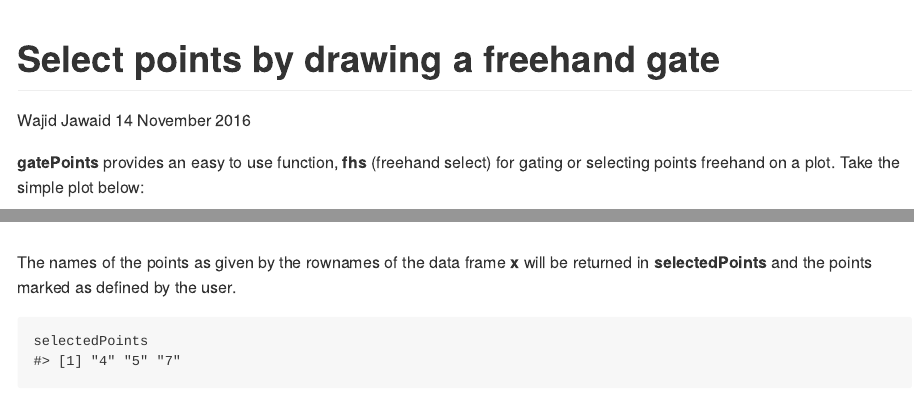
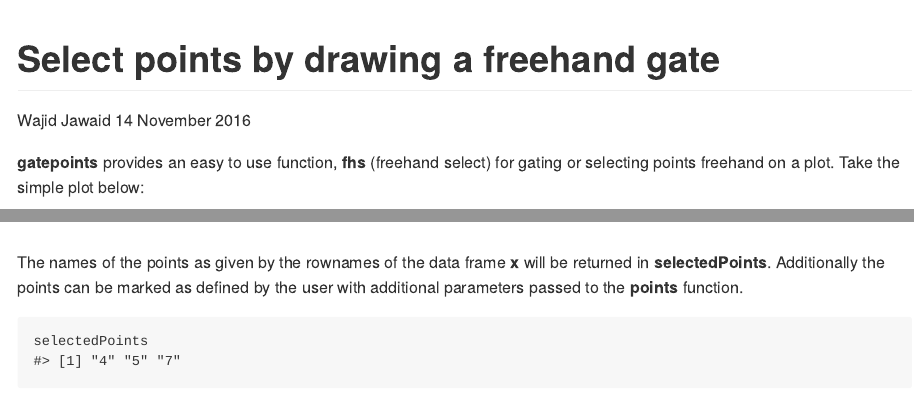
Before and after one commit to wjawaid/gatepoints, an R Markdown document (README.Rmd): the page in a window 1100 px wide, from its top, and a second part further down, joined at a grey line. The pictures show the output file README.md that the author committed with the source, drawn offline in the style of GitHub.

Commit message:
Updated documentation.

````diff
--- a/README.Rmd
+++ b/README.Rmd
@@ -16,7 +16,7 @@ knitr::opts_chunk$set(
 )
 ```
 
-**gatePoints** provides an easy to use function, **fhs** (freehand select) for gating or selecting points freehand on a plot. Take the simple plot below:
+**gatepoints** provides an easy to use function, **fhs** (freehand select) for gating or selecting points freehand on a plot. Take the simple plot below:
 
 ```{r, fig.show = 'hold', fig.cap = 'Simple plot.', fig.width = 6, fig.height = 6, dev = "png"}
 x <- data.frame(x=1:10, y=1:10, row.names = 1:10)
@@ -51,7 +51,7 @@ polygon(x[,1], x[,2])
 points(c(4,5,7), c(4,5,7))
 ```
 
-The names of the points as given by the rownames of the data frame **x** will be returned in **selectedPoints** and the points marked as defined by the user.
+The names of the points as given by the rownames of the data frame **x** will be returned in **selectedPoints**. Additionally the points can be marked as defined by the user with additional parameters passed to the **points** function.
 
 ```{r, echo = TRUE, eval = TRUE}
 selectedPoints
````
Also changed, not shown: vignettes/gatepoints.Rmd (+2 -2 lines), README.md.
